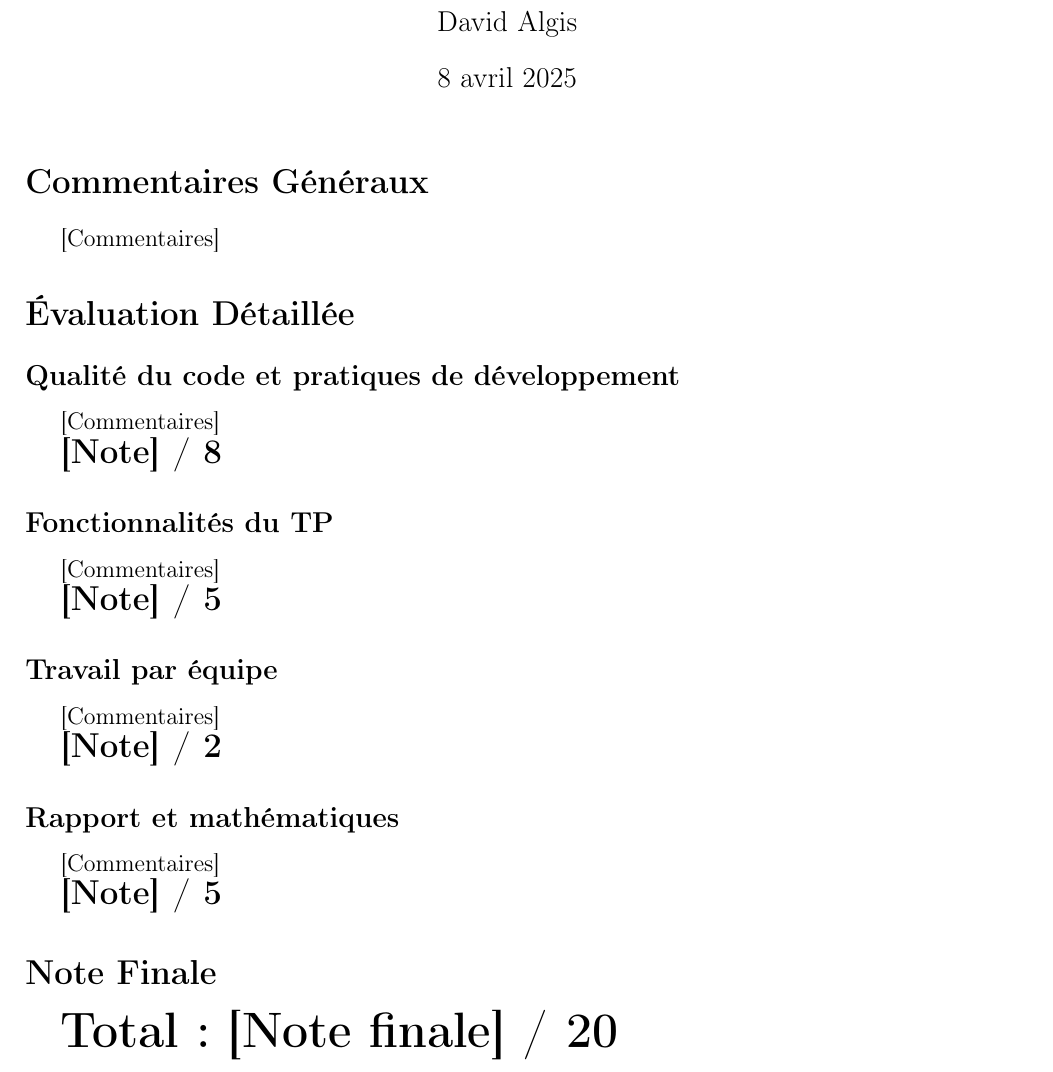
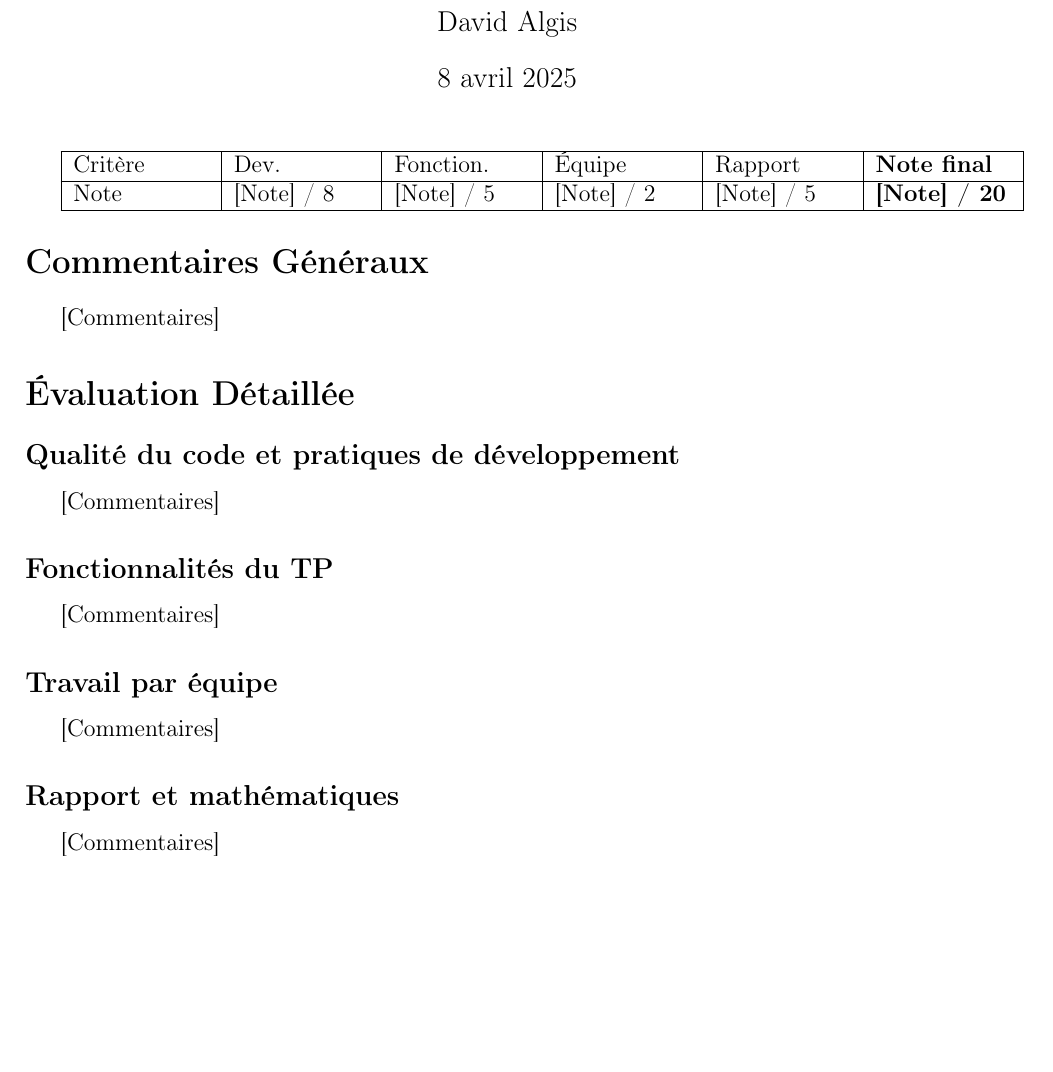
Before and after one commit to davidAlgis/TP-Moteur-Geometrie, a LaTeX document (template_correction.tex): part of the page, cut so that both start at the same text, the shorter picture padded with empty space. Compiled offline with pdfLaTeX.

Commit message:
Maj template correction

```diff
--- a/template_correction.tex
+++ b/template_correction.tex
@@ -6,6 +6,7 @@
 \usepackage{amsmath,amssymb}
 \usepackage{xcolor}
 \usepackage{geometry}
+\usepackage{tabularx}
 
 \geometry{
   a4paper,
@@ -22,6 +23,14 @@
 
 \maketitle
 
+\begin{tabularx}{\textwidth}{|X|X|X|X|X|X|}
+\hline
+Critère & Dev. & Fonction. & Équipe & Rapport & \textbf{Note final} \\
+\hline
+Note & [Note] / 8 & [Note] / 5 & [Note] / 2 & [Note] / 5 & \textbf{[Note] / 20} \\
+\hline
+\end{tabularx}
+
 \section*{Commentaires Généraux}
 
 [Commentaires]
@@ -32,28 +41,16 @@
 
 [Commentaires]
 
-\textbf{\Large{[Note] / 8}}
-
 \subsection*{Fonctionnalités du TP}
 
 [Commentaires]
-
-\textbf{\Large{[Note] / 5}}
 
 \subsection*{Travail par équipe}
 
 [Commentaires]
 
-\textbf{\Large{[Note] / 2}}
-
 \subsection*{Rapport et mathématiques}
 
 [Commentaires]
 
-\textbf{\Large{[Note] / 5}}
-
-\section*{Note Finale}
-
-\textbf{\Huge{Total : [Note finale] / 20}}
-
 \end{document}
```
